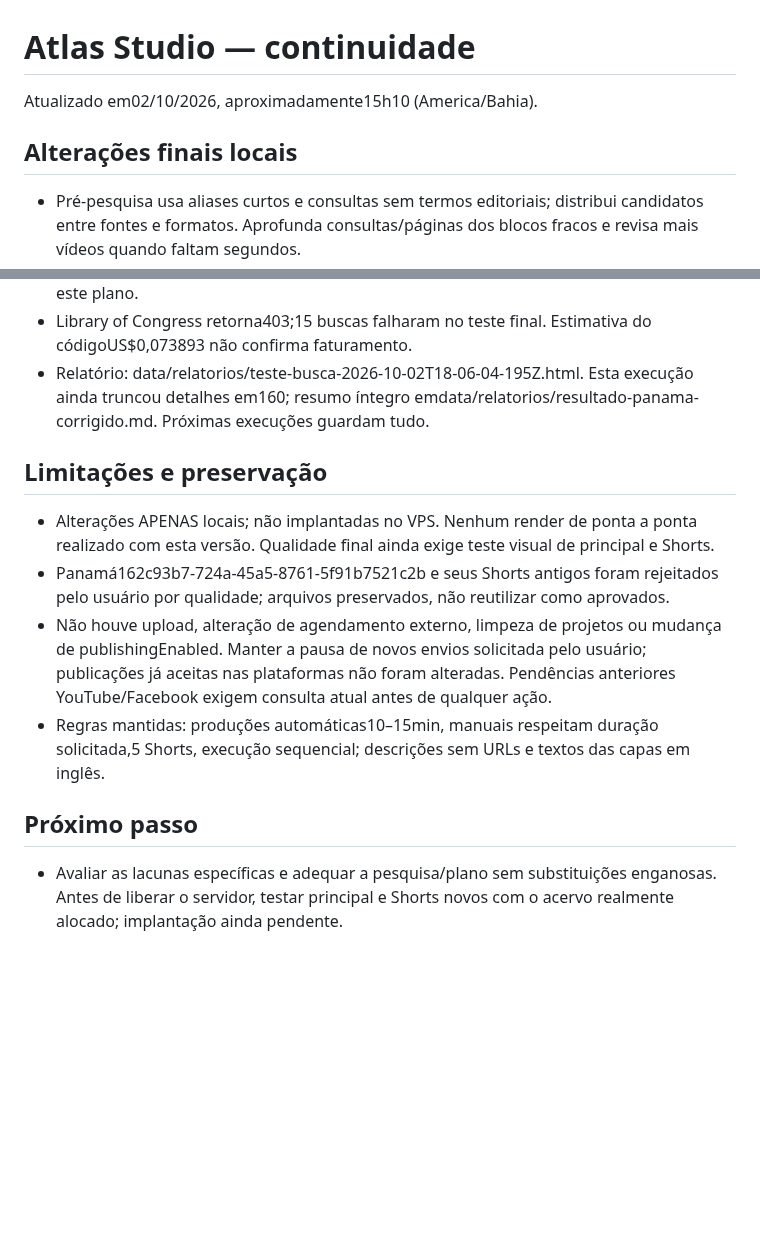
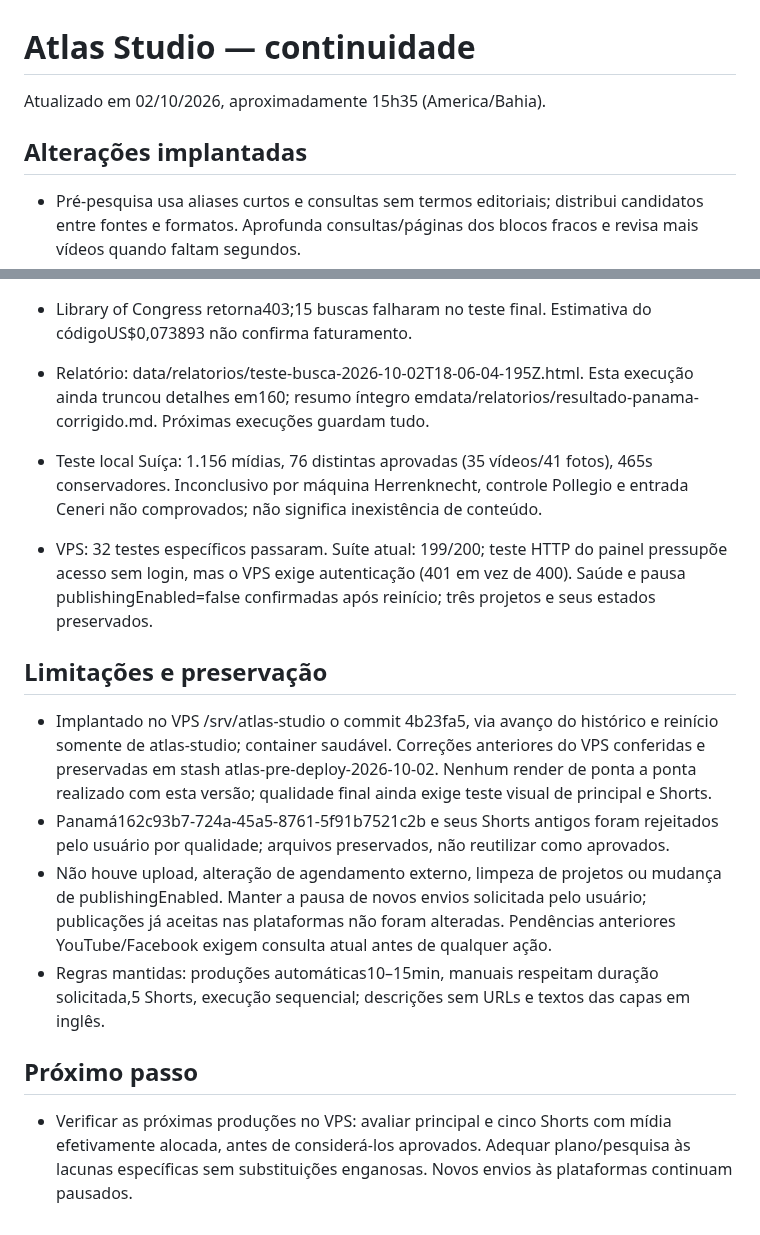
Before and after one commit to Dja-Cripto/atlas-server, a Markdown page: ULTIMO_PASSO.md, 2 parts joined by grey strips. Rendered like a GitHub page; blank space fills up the shorter version.

Commit message:
Record validated Atlas VPS deployment and remaining visual checks

```diff
--- a/ULTIMO_PASSO.md
+++ b/ULTIMO_PASSO.md
@@ -1,8 +1,8 @@
 # Atlas Studio — continuidade
 
-Atualizado em02/10/2026, aproximadamente15h10 (America/Bahia).
+Atualizado em 02/10/2026, aproximadamente 15h35 (America/Bahia).
 
-## Alterações finais locais
+## Alterações implantadas
 - Pré-pesquisa usa aliases curtos e consultas sem termos editoriais; distribui candidatos entre fontes e formatos. Aprofunda consultas/páginas dos blocos fracos e revisa mais vídeos quando faltam segundos.
 - Aprovação exige todos os blocos e assuntos essenciais visivelmente cobertos, abertura em vídeo e pelo menos300s conservadores de filmagens para10min. Fontes não avaliadas não entram na duração. Amostra por quadros não comprova todo o conteúdo dos clipes.
 - Resultados inconclusivos não afirmam inexistência de mídia. Auditoria registra falhas por fonte. Inventário aprovado e plano são transferidos da pré-pesquisa para a fila/gerador, com nova revisão por cena.
@@ -17,11 +17,14 @@ Atualizado em02/10/2026, aproximadamente15h10 (America/Bahia).
 - Library of Congress retorna403;15 buscas falharam no teste final. Estimativa do códigoUS$0,073893 não confirma faturamento.
 - Relatório: data/relatorios/teste-busca-2026-10-02T18-06-04-195Z.html. Esta execução ainda truncou detalhes em160; resumo íntegro emdata/relatorios/resultado-panama-corrigido.md. Próximas execuções guardam tudo.
 
+- Teste local Suíça: 1.156 mídias, 76 distintas aprovadas (35 vídeos/41 fotos), 465s conservadores. Inconclusivo por máquina Herrenknecht, controle Pollegio e entrada Ceneri não comprovados; não significa inexistência de conteúdo.
+- VPS: 32 testes específicos passaram. Suíte atual: 199/200; teste HTTP do painel pressupõe acesso sem login, mas o VPS exige autenticação (401 em vez de 400). Saúde e pausa publishingEnabled=false confirmadas após reinício; três projetos e seus estados preservados.
+
 ## Limitações e preservação
-- Alterações APENAS locais; não implantadas no VPS. Nenhum render de ponta a ponta realizado com esta versão. Qualidade final ainda exige teste visual de principal e Shorts.
+- Implantado no VPS /srv/atlas-studio o commit 4b23fa5, via avanço do histórico e reinício somente de atlas-studio; container saudável. Correções anteriores do VPS conferidas e preservadas em stash atlas-pre-deploy-2026-10-02. Nenhum render de ponta a ponta realizado com esta versão; qualidade final ainda exige teste visual de principal e Shorts.
 - Panamá162c93b7-724a-45a5-8761-5f91b7521c2b e seus Shorts antigos foram rejeitados pelo usuário por qualidade; arquivos preservados, não reutilizar como aprovados.
 - Não houve upload, alteração de agendamento externo, limpeza de projetos ou mudança de publishingEnabled. Manter a pausa de novos envios solicitada pelo usuário; publicações já aceitas nas plataformas não foram alteradas. Pendências anteriores YouTube/Facebook exigem consulta atual antes de qualquer ação.
 - Regras mantidas: produções automáticas10–15min, manuais respeitam duração solicitada,5 Shorts, execução sequencial; descrições sem URLs e textos das capas em inglês.
 
 ## Próximo passo
-- Avaliar as lacunas específicas e adequar a pesquisa/plano sem substituições enganosas. Antes de liberar o servidor, testar principal e Shorts novos com o acervo realmente alocado; implantação ainda pendente.
+- Verificar as próximas produções no VPS: avaliar principal e cinco Shorts com mídia efetivamente alocada, antes de considerá-los aprovados. Adequar plano/pesquisa às lacunas específicas sem substituições enganosas. Novos envios às plataformas continuam pausados.
```
